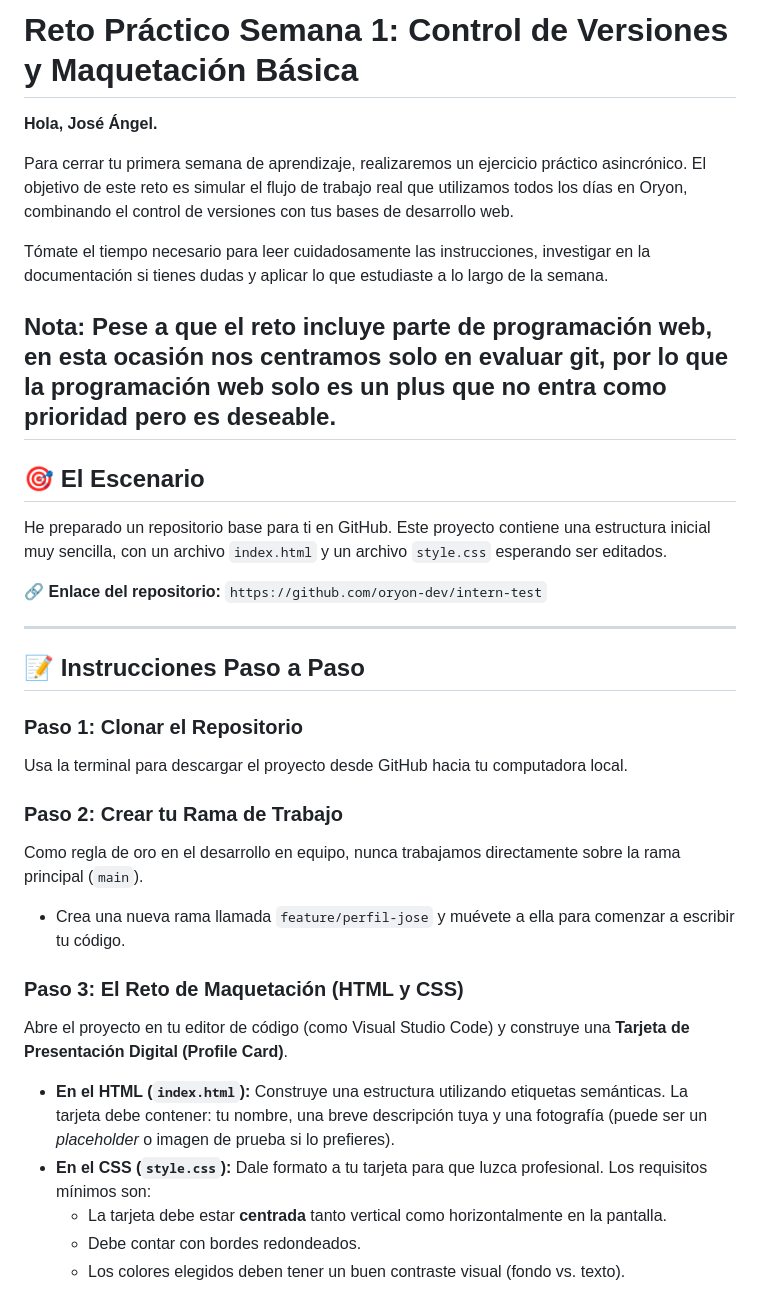
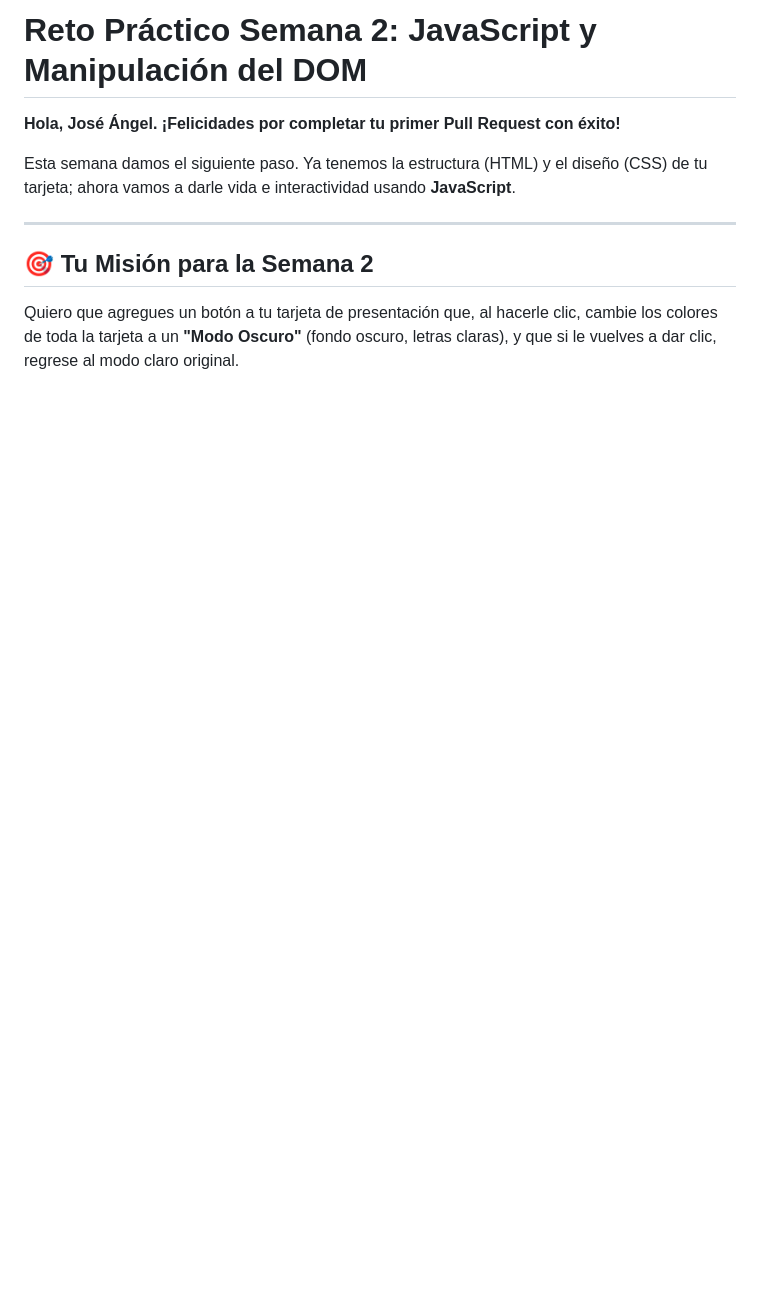
Before and after one commit to oryon-dev/intern-test, a Markdown page: README.md, the part around one of its changes. Drawn GitHub-style; blank space fills up the shorter version.

```diff
--- a/README.md
+++ b/README.md
@@ -1,35 +1,11 @@
-# Reto Práctico Semana 1: Control de Versiones y Maquetación Básica
+# Reto Práctico Semana 2: JavaScript y Manipulación del DOM
 
-**Hola, José Ángel.**
+**Hola, José Ángel. ¡Felicidades por completar tu primer Pull Request con éxito!**
 
-Para cerrar tu primera semana de aprendizaje, realizaremos un ejercicio práctico asincrónico. El objetivo de este reto es simular el flujo de trabajo real que utilizamos todos los días en Oryon, combinando el control de versiones con tus bases de desarrollo web.
-
-Tómate el tiempo necesario para leer cuidadosamente las instrucciones, investigar en la documentación si tienes dudas y aplicar lo que estudiaste a lo largo de la semana.
-
-Nota: Pese a que el reto incluye parte de programación web, en esta ocasión nos centramos solo en evaluar git, por lo que la programación web solo es un plus que no entra como prioridad pero es deseable.
----
-
-## 🎯 El Escenario
-He preparado un repositorio base para ti en GitHub. Este proyecto contiene una estructura inicial muy sencilla, con un archivo `index.html` y un archivo `style.css` esperando ser editados.
-
-🔗 **Enlace del repositorio:** `https://github.com/oryon-dev/intern-test`
+Esta semana damos el siguiente paso. Ya tenemos la estructura (HTML) y el diseño (CSS) de tu tarjeta; ahora vamos a darle vida e interactividad usando **JavaScript**.
 
 ---
 
-## 📝 Instrucciones Paso a Paso
+## 🎯 Tu Misión para la Semana 2
+Quiero que agregues un botón a tu tarjeta de presentación que, al hacerle clic, cambie los colores de toda la tarjeta a un **"Modo Oscuro"** (fondo oscuro, letras claras), y que si le vuelves a dar clic, regrese al modo claro original.
 
-### Paso 1: Clonar el Repositorio
-Usa la terminal para descargar el proyecto desde GitHub hacia tu computadora local.
-
-### Paso 2: Crear tu Rama de Trabajo
-Como regla de oro en el desarrollo en equipo, nunca trabajamos directamente sobre la rama principal (`main`).
-* Crea una nueva rama llamada `feature/perfil-jose` y muévete a ella para comenzar a escribir tu código.
-
-### Paso 3: El Reto de Maquetación (HTML y CSS)
-Abre el proyecto en tu editor de código (como Visual Studio Code) y construye una **Tarjeta de Presentación Digital (Profile Card)**.
-* **En el HTML (`index.html`):** Construye una estructura utilizando etiquetas semánticas. La tarjeta debe contener: tu nombre, una breve descripción tuya y una fotografía (puede ser un *placeholder* o imagen de prueba si lo prefieres).
-* **En el CSS (`style.css`):** Dale formato a tu tarjeta para que luzca profesional. Los requisitos mínimos son:
-  * La tarjeta debe estar **centrada** tanto vertical como horizontalmente en la pantalla.
-  * Debe contar con bordes redondeados.
-  * Los colores elegidos deben tener un buen contraste visual (fondo vs. texto).
-
```
Also changed, not shown: other parts of README.md (+36 -20 lines).
